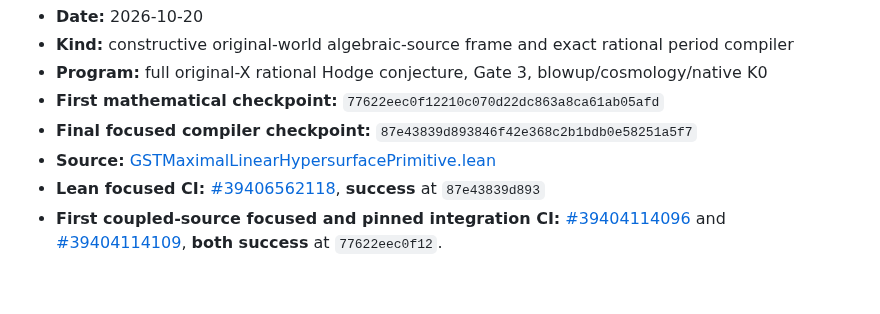
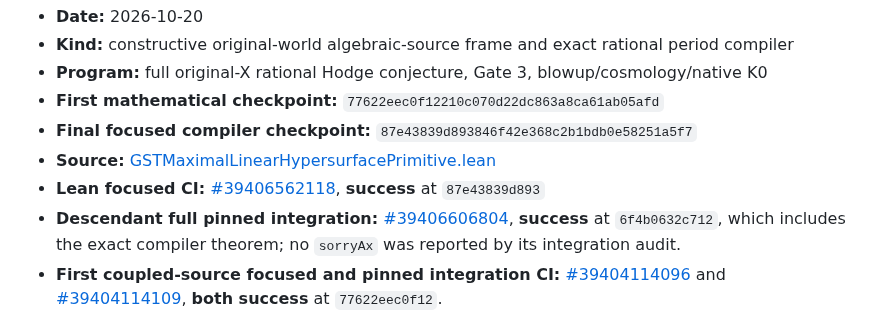
Before and after one commit to kyo-oo/HC-PROOF, a Markdown page: research/records/2026-10-20-gst-clifford-fermat-native-period-compiler.md, the part around the change. Rendered like a GitHub page; blank space fills up the shorter version.

Commit message:
research: pin descendant green full Hodge integration for Clifford compiler

```diff
--- a/research/records/2026-10-20-gst-clifford-fermat-native-period-compiler.md
+++ b/research/records/2026-10-20-gst-clifford-fermat-native-period-compiler.md
@@ -7,6 +7,7 @@
 - **Final focused compiler checkpoint:** `87e43839d893846f42e368c2b1bdb0e58251a5f7`
 - **Source:** [GSTMaximalLinearHypersurfacePrimitive.lean](../../GSTMaximalLinearHypersurfacePrimitive.lean)
 - **Lean focused CI:** [#39406562118](https://github.com/kyo-oo/HC-PROOF/actions/runs/39406562118), **success** at `87e43839d893`
+- **Descendant full pinned integration:** [#39406606804](https://github.com/kyo-oo/HC-PROOF/actions/runs/39406606804), **success** at `6f4b0632c712`, which includes the exact compiler theorem; no `sorryAx` was reported by its integration audit.
 - **First coupled-source focused and pinned integration CI:** [#39404114096](https://github.com/kyo-oo/HC-PROOF/actions/runs/39404114096) and [#39404114109](https://github.com/kyo-oo/HC-PROOF/actions/runs/39404114109), **both success** at `77622eec0f12`.
 - **Review:** direct mathematical derivation, exact independent Wolfram checks, self-review. Scheme-level perfect-complex/Betti comparison remains a separate geometric instantiation, not supplied as Lean axioms.
 
```
